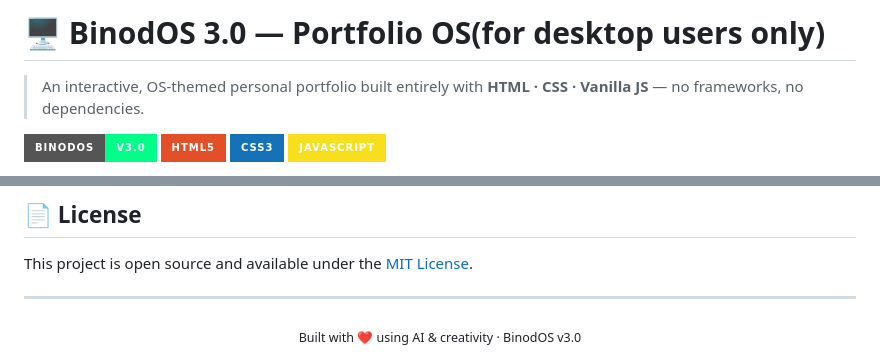
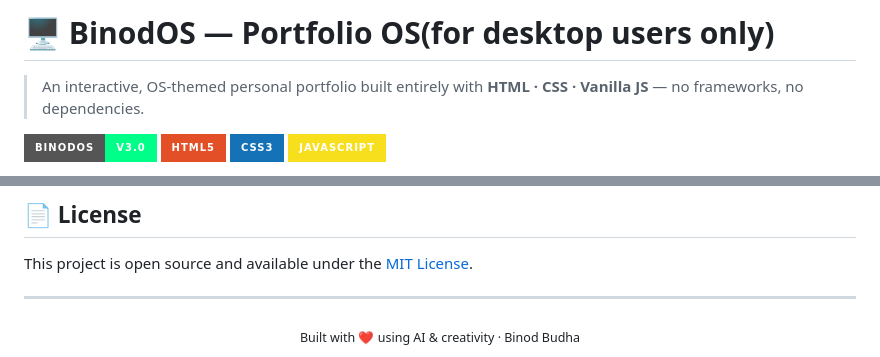
Before and after one commit to binod01nep/web-desktop-portfolio, a Markdown page: README.md, 2 parts joined by grey strips. Rendered like a GitHub page; badges without logos.

Commit message:
Update project name and author in README.md

```diff
--- a/README.md
+++ b/README.md
@@ -1,4 +1,4 @@
-# 🖥️ BinodOS 3.0 — Portfolio OS(for desktop users only)
+# 🖥️ BinodOS — Portfolio OS(for desktop users only)
 
 > An interactive, OS-themed personal portfolio built entirely with **HTML · CSS · Vanilla JS** — no frameworks, no dependencies.
 
@@ -175,5 +175,5 @@ This project is open source and available under the [MIT License](LICENSE).
 ---
 
 <div align="center">
-  <sub>Built with ❤️ using AI & creativity · BinodOS v3.0</sub>
+  <sub>Built with ❤️ using AI & creativity · Binod Budha</sub>
 </div>
```
